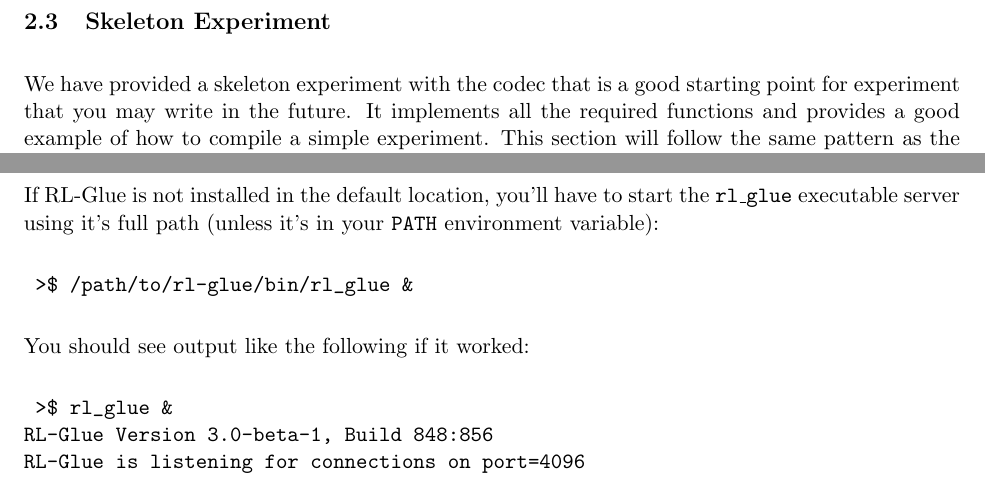
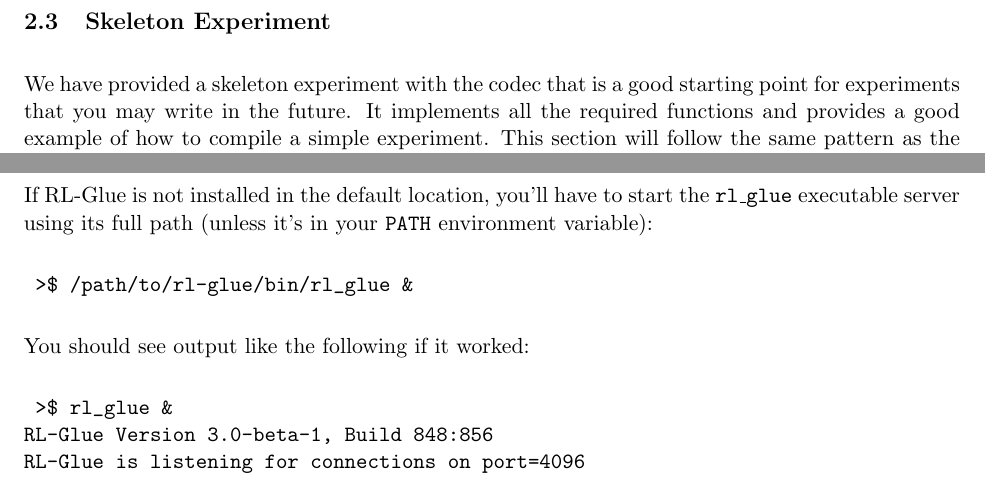
Before and after one commit to btanner/rl-glue-python, a LaTeX document (docs/PythonCodec.tex): two parts of pages 7 and 8 of 16, joined at a grey line, cut so that both start at the same text. Compiled offline with pdfLaTeX; a LaTeX package or settings file that is missing is left out.

Commit message:
Couple tiny typos and cleanups in docs.
git-svn-id: file:///Users/btanner/Downloads/rescued-repos/svn/rl-glue-ext/trunk@611 e5edd1c3-2f9e-4f0e-8c4c-8811abd92de0

```diff
--- a/docs/PythonCodec.tex
+++ b/docs/PythonCodec.tex
@@ -183,7 +183,7 @@
 Please open it up and take a look.
 
 \subsection{Skeleton Experiment}
-We have provided a skeleton experiment with the codec that is a good starting point for experiment that you may write in the future.
+We have provided a skeleton experiment with the codec that is a good starting point for experiments that you may write in the future.
 It implements all the required functions and provides a good example of how to compile a simple experiment.  This section will follow the same
 pattern as the agent version (Section \ref{sec:agent}).  This section will be less detailed because many ideas are similar or identical.
 
@@ -225,7 +225,7 @@
 	>$ python skeleton_experiment.py &
 \end{verbatim}
 
-If RL-Glue is not installed in the default location, you'll have to start the \texttt{rl\_glue} executable server using it's full path (unless it's in your \texttt{PATH} environment variable):
+If RL-Glue is not installed in the default location, you'll have to start the \texttt{rl\_glue} executable server using its full path (unless it's in your \texttt{PATH} environment variable):
 \begin{verbatim}
 	>$ /path/to/rl-glue/bin/rl_glue &
 \end{verbatim}
```
Also changed, not shown: docs/PythonCodec.pdf, 2 other files.
